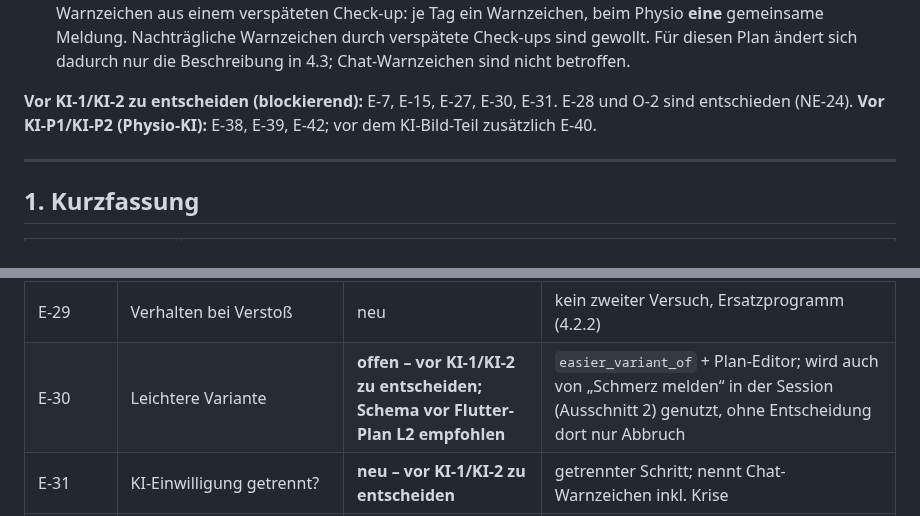
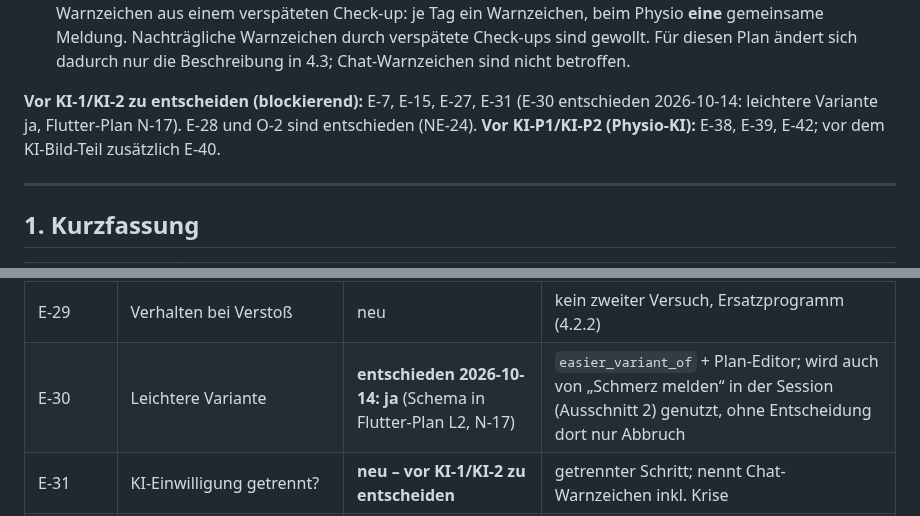
Before and after one commit to BuschyBuschmann/test, a Markdown page: docs/plan/ki-plan-v2.md, 2 parts joined by grey strips. Rendered like a GitHub page.

```diff
--- a/docs/plan/ki-plan-v2.md
+++ b/docs/plan/ki-plan-v2.md
@@ -74,7 +74,7 @@ Aus den Nutzerentscheidungen vom 2026-10-14:
 - **NE-24 (Flutter-Plan N-14, 2026-10-14)** „Zeit“ einer Übung = Dauer je Satz in Sekunden (`duration_sec`); Schätzregel mit der Pause des Physios (`pause_sec`, sonst 60 s); Kürzung E-36 halbiert die Dauer je Satz in Sekunden (`max(1, abrunden(Dauer / 2))`). **E-28 = Schmerz 6.** Warnzeichen aus dem Tages-Check-up: Schmerz ≥ 7, Anstieg ≥ 3 zum Check-up des Vortags, Schwellung 3 (gleicher fester Hinweis); Stimmungs-Nachricht ab 5 aufeinanderfolgenden Tagen mit Check-up und Stimmung ≤ 2, an jedem weiteren Tag erneut, Lücke unterbricht, Patient erfährt nichts. Schwellung 0–3 und Einschränkungen als Einzelwert-Skala im Tages-Check-up.
 - **NE-25 (Flutter-Plan N-16, 2026-10-14)** Stimmungskette und Anstiegsregel zählen **je Verletzung** (neue Verletzung → Zählung beginnt neu, Vortag einer anderen Verletzung zählt nicht). Mehrere Stimmungs-Warnzeichen aus einem verspäteten Check-up: je Tag ein Warnzeichen, beim Physio **eine** gemeinsame Meldung. Nachträgliche Warnzeichen durch verspätete Check-ups sind gewollt. Für diesen Plan ändert sich dadurch nur die Beschreibung in 4.3; Chat-Warnzeichen sind nicht betroffen.
 
-**Vor KI-1/KI-2 zu entscheiden (blockierend):** E-7, E-15, E-27, E-30, E-31. E-28 und O-2 sind entschieden (NE-24). **Vor KI-P1/KI-P2 (Physio-KI):** E-38, E-39, E-42; vor dem KI-Bild-Teil zusätzlich E-40.
+**Vor KI-1/KI-2 zu entscheiden (blockierend):** E-7, E-15, E-27, E-31 (E-30 entschieden 2026-10-14: leichtere Variante ja, Flutter-Plan N-17). E-28 und O-2 sind entschieden (NE-24). **Vor KI-P1/KI-P2 (Physio-KI):** E-38, E-39, E-42; vor dem KI-Bild-Teil zusätzlich E-40.
 
 ---
 
@@ -498,7 +498,7 @@ Status: **erledigt** · **offen** · **neu** · **ruht** · **Annahme**
 | E-27 | Physio-Grenzen | **neu – vor KI-1/KI-2 zu entscheiden** | Obergrenzen; `null` = nicht freigegeben (4.2.1) |
 | E-28 | Schmerzschwelle für Kürzung | **erledigt** (NE-24) | Schmerz ≥ 6 im Tages-Check-up (unter der Warnschwelle 7) |
 | E-29 | Verhalten bei Verstoß | neu | kein zweiter Versuch, Ersatzprogramm (4.2.2) |
-| E-30 | Leichtere Variante | **offen – vor KI-1/KI-2 zu entscheiden; Schema vor Flutter-Plan L2 empfohlen** | `easier_variant_of` + Plan-Editor; wird auch von „Schmerz melden“ in der Session (Ausschnitt 2) genutzt, ohne Entscheidung dort nur Abbruch |
+| E-30 | Leichtere Variante | **entschieden 2026-10-14: ja** (Schema in Flutter-Plan L2, N-17) | `easier_variant_of` + Plan-Editor; wird auch von „Schmerz melden“ in der Session (Ausschnitt 2) genutzt, ohne Entscheidung dort nur Abbruch |
 | E-31 | KI-Einwilligung getrennt? | **neu – vor KI-1/KI-2 zu entscheiden** | getrennter Schritt; nennt Chat-Warnzeichen inkl. Krise |
 | E-32 | Akte im Kontext | neu | Behandler (Rolle, Name), Krankengeschichte (Art, Titel), Tages-Check-ups (Schmerz, Wohlbefinden, Motivation, Schwellung, Einschränkungs-Stufe; ohne Stimmung, NE-22), Check-ups nach der Einheit und Verlauf 7 Tage; Quelle nur `app.manny_context_facts` (4.1) |
 | E-33 | Übung begleiten | neu | deterministisch, KI nur Motivationssätze |
```
Also changed, not shown: docs/plan/flutter-plan-ausschnitt-2.md (+2 -1 lines).
